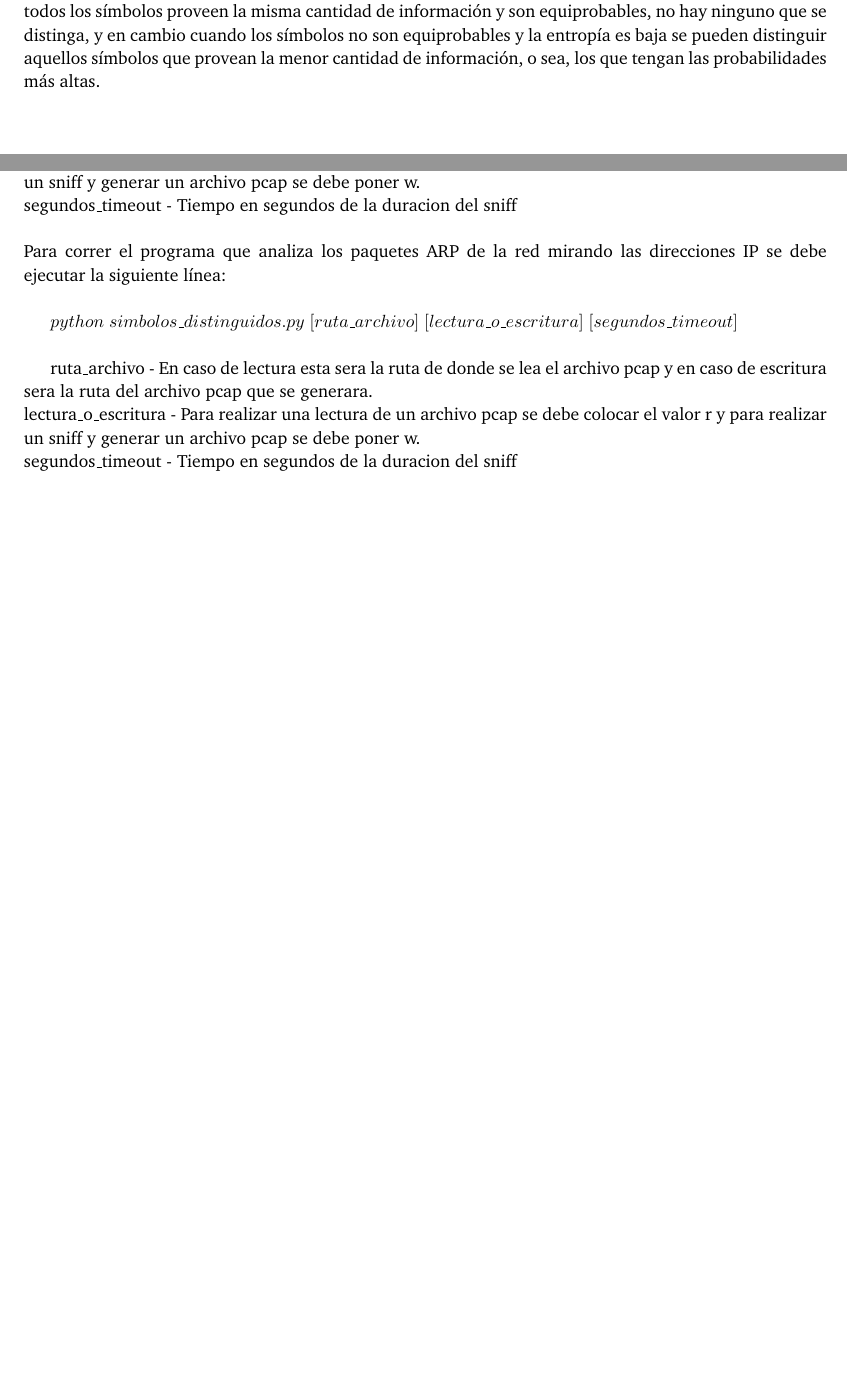
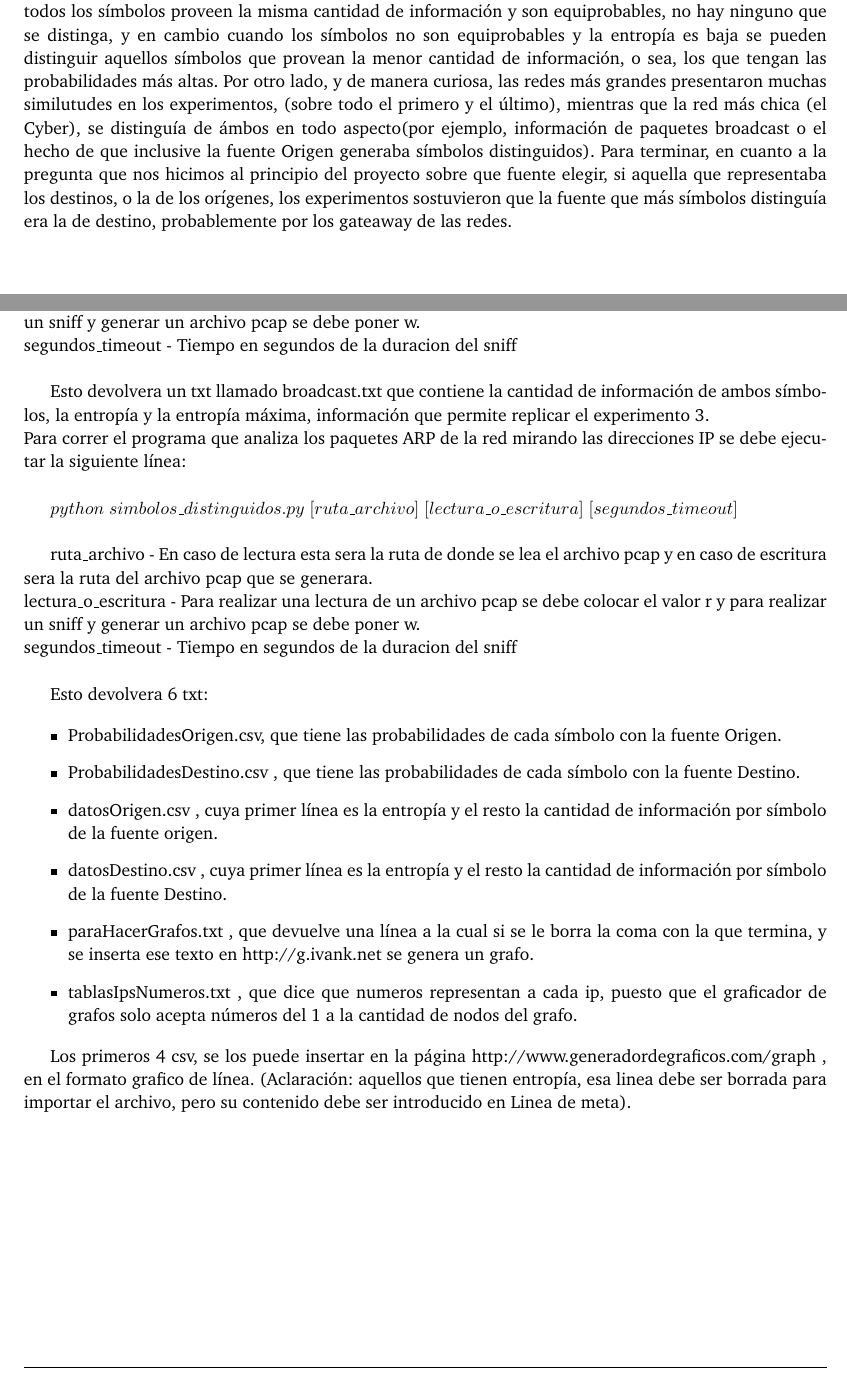
Before and after one commit to Minga992/redesTPS, a LaTeX document (Informe/informe.tex, which reads Informe/conclusiones.tex, Informe/paraCorrer.tex): two parts of pages 18 and 19 of 19 before the commit and two parts of pages 19 and 20 of 20 after it, joined at a grey line, cut so that both start at the same text, the shorter picture padded with empty space. Compiled offline with pdfLaTeX; a LaTeX package or settings file that is missing is left out.

Commit message:
todo listo entre muchas comillasXD

```diff
--- a/Informe/conclusiones.tex
+++ b/Informe/conclusiones.tex
@@ -1,3 +1,5 @@
 \section{Conclusiones}
 
 Este fenómeno de que la mayoría de símbolos provean una cantidad información muy por encima de la entropía y sólo unos pocos por debajo, se presenta en todas las capturas. Si la entropía es una medida que indica la cantidad media de información por símbolo, ¿cómo se explica que tantos símbolos se encuentren muy por sobre la media y tan sólo una minoría por debajo? Esto puede explicarse dando un vistazo a las probabilidades de cada símbolo. Se puede ver en los resultados de las capturas que los símbolos que proveen la menor cantidad de información son aquellos con las probabilidades más altas y esto se condice con la teoría de la información, es decir, los sucesos con las probabilidades de ocurrencia más altas son los que aportan menos información (y viceversa), y a su vez si un suceso tiene 100\% de probabilidad de ocurrencia entonces se dice que su cantidad de información es $cero$. La entropía está directamente relacionada con la capacidad de distinguir símbolos, es decir, cuando la entropía es máxima todos los símbolos proveen la misma cantidad de información y son equiprobables, no hay ninguno que se distinga, y en cambio cuando los símbolos no son equiprobables y la entropía es baja se pueden distinguir aquellos símbolos que provean la menor cantidad de información, o sea, los que tengan las probabilidades más altas.
+ Por otro lado, y de manera curiosa, las redes más grandes presentaron muchas similutudes en los experimentos, (sobre todo el primero y el último), mientras que la red más chica (el Cyber), se distinguía de ámbos en todo aspecto(por ejemplo, información de paquetes broadcast o el hecho de que inclusive la fuente Origen generaba símbolos distinguidos).
+ Para terminar, en cuanto a la pregunta que nos hicimos al principio del proyecto sobre que fuente elegir, si aquella que representaba los destinos, o la de los orígenes, los experimentos sostuvieron que la fuente que más símbolos distinguía era la de destino, probablemente por los gateaway de las redes.
--- a/Informe/paraCorrer.tex
+++ b/Informe/paraCorrer.tex
@@ -7,6 +7,8 @@ $python$ $broadcast.py$ $[ruta$_$archivo]$ $[lectura$_$o$_$escritura]$ $[segundo
 ruta_archivo - En caso de lectura esta sera la ruta de donde se lea el archivo pcap y en caso de escritura sera la ruta del archivo pcap que se generara.\\
 lectura_o_escritura - Para realizar una lectura de un archivo pcap se debe colocar el valor r y para realizar un sniff y generar un archivo pcap se debe poner w.\\
 segundos_timeout - Tiempo en segundos de la duracion del sniff\\
+
+Esto devolvera un txt llamado broadcast.txt que contiene la cantidad de información de ambos símbolos, la entropía y la entropía máxima, información que permite replicar el experimento 3.
 \\
 Para correr el programa que analiza los paquetes ARP de la red mirando las direcciones IP se debe ejecutar la siguiente línea:\\
 
@@ -15,3 +17,16 @@ $python$ $simbolos$_$distinguidos.py$ $[ruta$_$archivo]$ $[lectura$_$o$_$escritu
 ruta_archivo - En caso de lectura esta sera la ruta de donde se lea el archivo pcap y en caso de escritura sera la ruta del archivo pcap que se generara.\\
 lectura_o_escritura - Para realizar una lectura de un archivo pcap se debe colocar el valor r y para realizar un sniff y generar un archivo pcap se debe poner w.\\
 segundos_timeout - Tiempo en segundos de la duracion del sniff\\
+
+Esto devolvera 6 txt:
+
+\begin{itemize}
+	\item ProbabilidadesOrigen.csv, que tiene las probabilidades de cada símbolo con la fuente Origen.
+	\item ProbabilidadesDestino.csv , que tiene las probabilidades de cada símbolo con la fuente Destino.
+	\item datosOrigen.csv , cuya primer línea es la entropía y el resto la cantidad de información por símbolo de la fuente origen.
+	\item datosDestino.csv , cuya primer línea es la entropía y el resto la cantidad de información por símbolo de la fuente Destino.
+	\item paraHacerGrafos.txt , que devuelve una línea a la cual si se le borra la coma con la que termina, y se inserta ese texto en http://g.ivank.net se genera un grafo.
+	\item tablasIpsNumeros.txt , que dice que numeros representan a cada ip, puesto que el graficador de grafos solo acepta números del 1 a la cantidad de nodos del grafo.
+\end{itemize}
+
+Los primeros 4 csv, se los puede insertar en la página http://www.generadordegraficos.com/graph , en el formato grafico de línea. (Aclaración: aquellos que tienen entropía, esa linea debe ser borrada para importar el archivo, pero su contenido debe ser introducido en Linea de meta).
```
Also changed, not shown: Informe/resultados.tex (+20 -2 lines).
